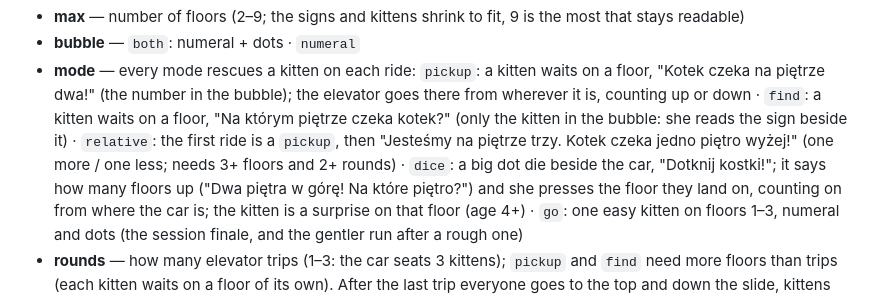
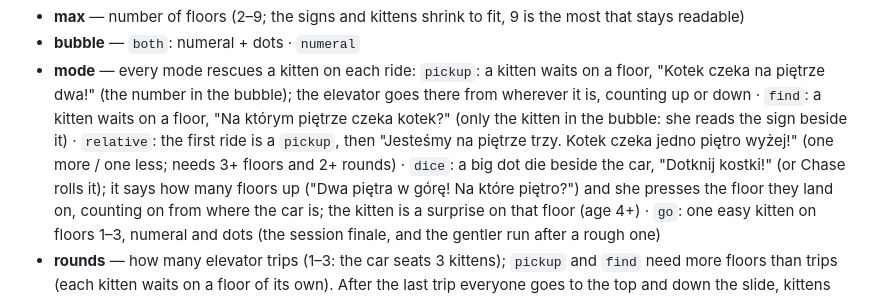
Before and after one commit to BartoszJarocki/zosia-game, a Markdown page: GAME.md, the part around the change. Drawn GitHub-style.

Commit message:
GAME.md: say that Chase rolls the die when she doesn't
Co-Authored-By: Claude Opus 5.5 (1M context) <noreply@anthropic.com>

```diff
--- a/GAME.md
+++ b/GAME.md
@@ -218,7 +218,7 @@ picks one up, and at the end everyone goes to the very top and down the slide to
   goes there from wherever it is, counting up or down · `find`: a kitten waits on a floor, "Na którym piętrze
   czeka kotek?" (only the kitten in the bubble: she reads the sign beside it) · `relative`: the first ride is a
   `pickup`, then "Jesteśmy na piętrze trzy. Kotek czeka jedno piętro wyżej!" (one more / one less; needs 3+
-  floors and 2+ rounds) · `dice`: a big dot die beside the car, "Dotknij kostki!"; it says how many floors up
+  floors and 2+ rounds) · `dice`: a big dot die beside the car, "Dotknij kostki!" (or Chase rolls it); it says how many floors up
   ("Dwa piętra w górę! Na które piętro?") and she presses the floor they land on, counting on from where the
   car is; the kitten is a surprise on that floor (age 4+) · `go`: one easy kitten on floors 1–3, numeral and
   dots (the session finale, and the gentler run after a rough one)
```
